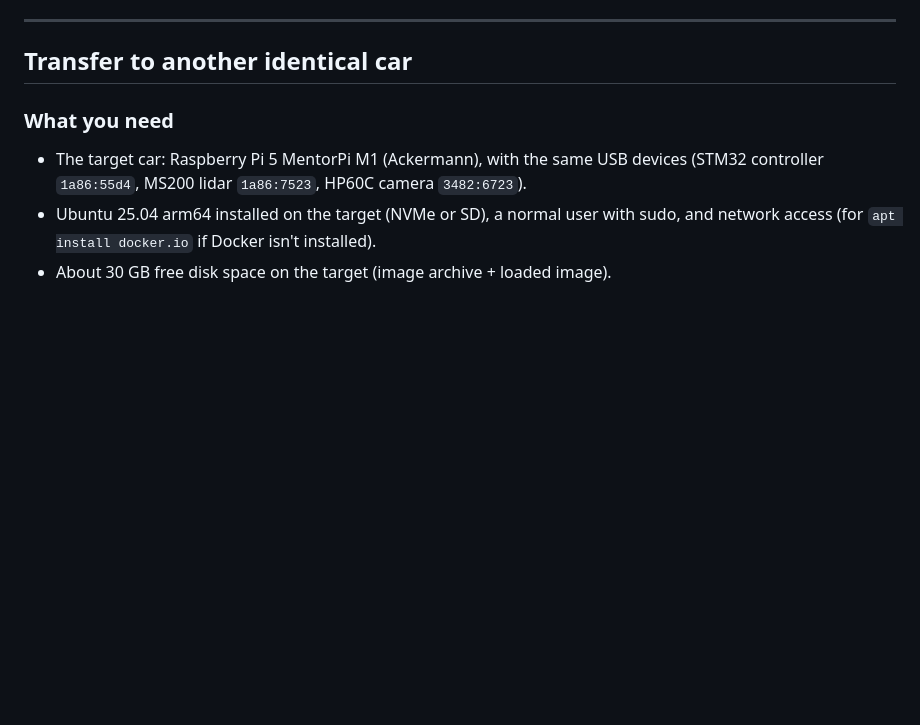
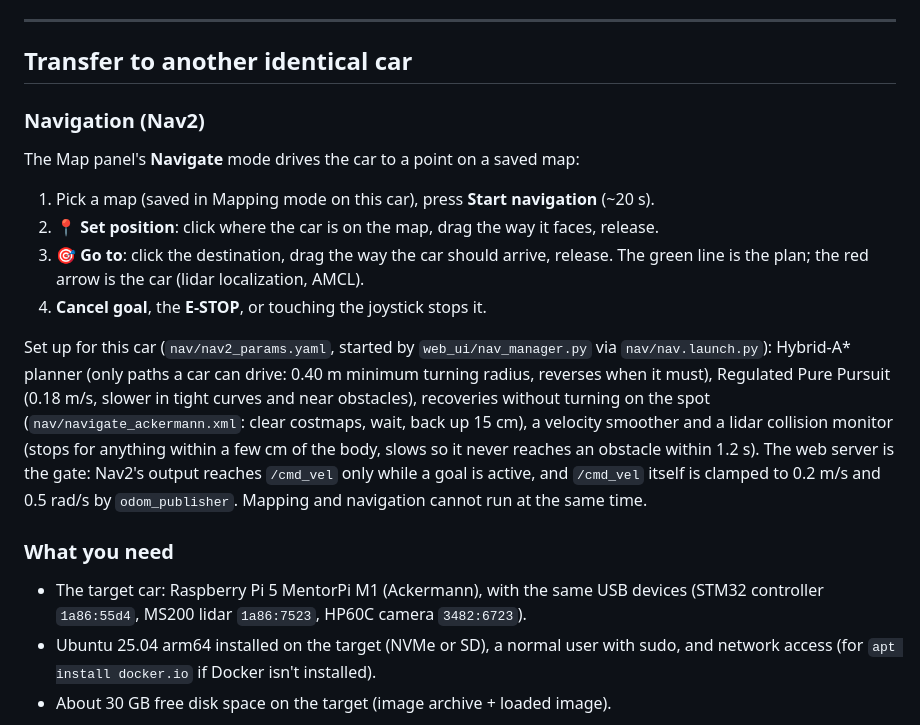
Before and after one commit to WyoSoC/driving-robot-mentorpi-nvme-ros2-setup, a Markdown page: mentorpi/README.md, the part around the change. Drawn GitHub-style; blank space fills up the shorter version.

Commit message:
README: navigation
Co-Authored-By: Claude Opus 5.5 <noreply@anthropic.com>
Claude-Session: https://claude.ai/code/session_01X3y5yQ7FGuSbbXbXyRfVTL

```diff
--- a/mentorpi/README.md
+++ b/mentorpi/README.md
@@ -276,6 +276,24 @@ and are not transferred to other cars. The page shows the map rendered on the ca
 
 ## Transfer to another identical car
 
+
+### Navigation (Nav2)
+
+The Map panel's **Navigate** mode drives the car to a point on a saved map:
+1. Pick a map (saved in Mapping mode on this car), press **Start navigation** (~20 s).
+2. **📍 Set position**: click where the car is on the map, drag the way it faces, release.
+3. **🎯 Go to**: click the destination, drag the way the car should arrive, release. The green line is
+   the plan; the red arrow is the car (lidar localization, AMCL).
+4. **Cancel goal**, the **E-STOP**, or touching the joystick stops it.
+
+Set up for this car (`nav/nav2_params.yaml`, started by `web_ui/nav_manager.py` via `nav/nav.launch.py`):
+Hybrid-A* planner (only paths a car can drive: 0.40 m minimum turning radius, reverses when it must),
+Regulated Pure Pursuit (0.18 m/s, slower in tight curves and near obstacles), recoveries without
+turning on the spot (`nav/navigate_ackermann.xml`: clear costmaps, wait, back up 15 cm), a velocity
+smoother and a lidar collision monitor (stops for anything within a few cm of the body, slows so it
+never reaches an obstacle within 1.2 s). The web server is the gate: Nav2's output reaches `/cmd_vel`
+only while a goal is active, and `/cmd_vel` itself is clamped to 0.2 m/s and 0.5 rad/s by
+`odom_publisher`. Mapping and navigation cannot run at the same time.
 ### What you need
 - The target car: Raspberry Pi 5 MentorPi M1 (Ackermann), with the same USB devices
   (STM32 controller `1a86:55d4`, MS200 lidar `1a86:7523`, HP60C camera `3482:6723`).
```
